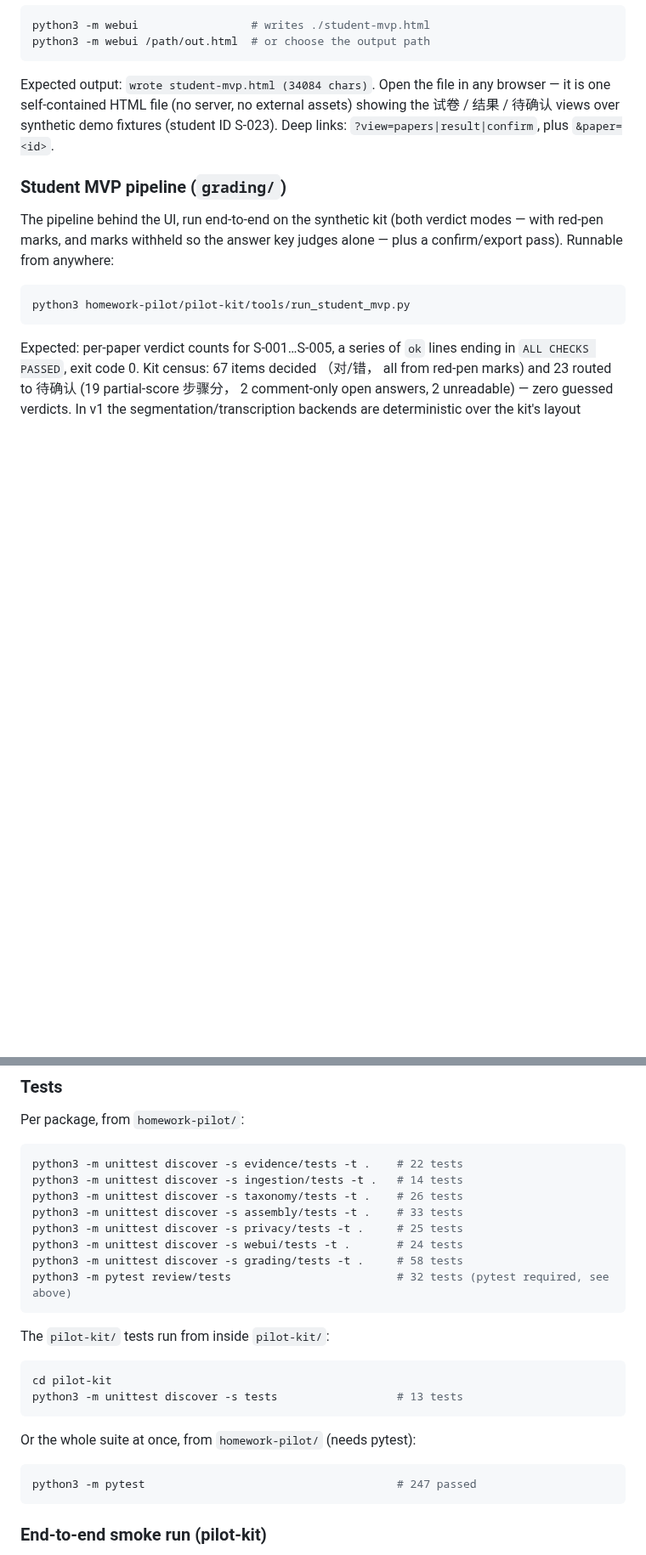
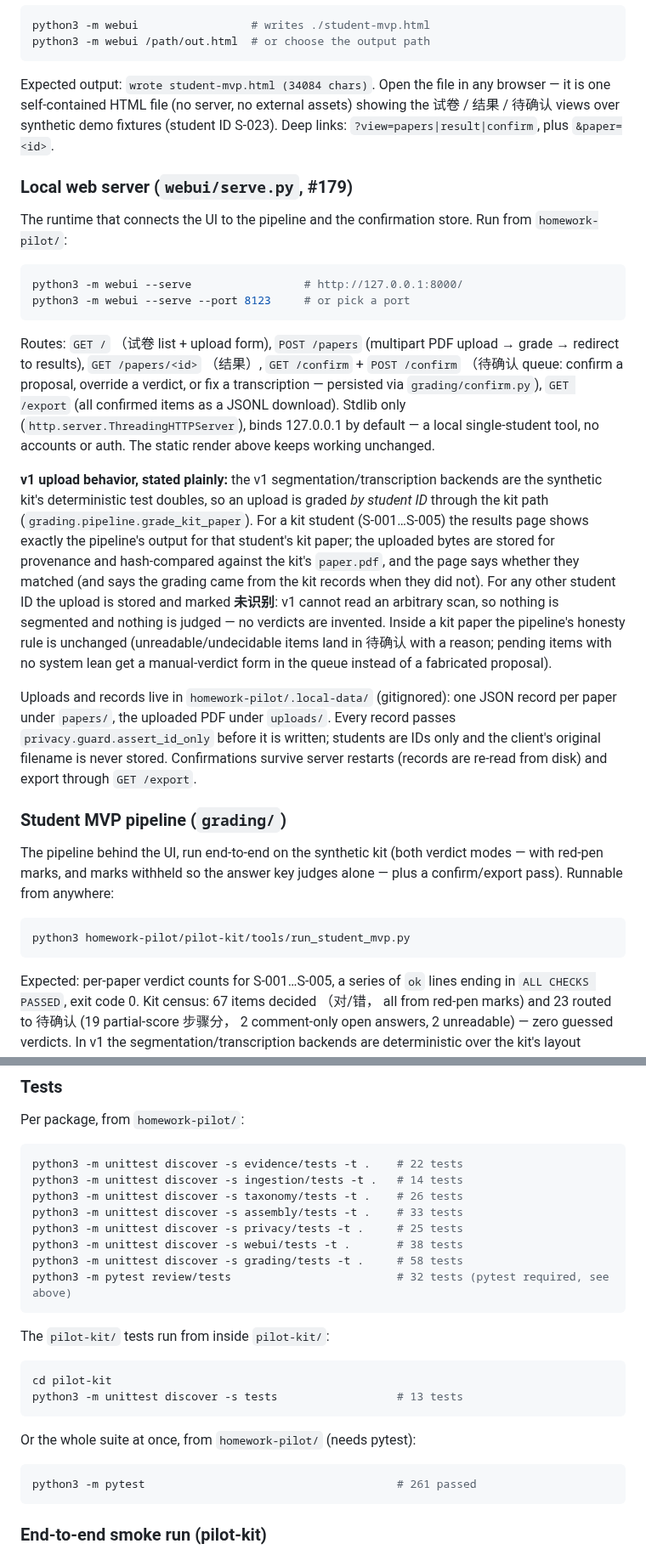
Before and after one commit to duochen13/openPaw, a Markdown page: homework-pilot/README.md, 2 parts joined by grey strips. Shown at 85% size. Drawn GitHub-style; blank space fills up the shorter version.

Commit message:
[muse][homework-pilot] Local web server for student MVP: uploads, live results, persisted confirmations (#179) (2/8: homework-pilot/README.md)

````diff
--- a/homework-pilot/README.md
+++ b/homework-pilot/README.md
@@ -82,6 +83,21 @@ python3 -m webui /path/out.html  # or choose the output path
 
 Expected output: `wrote student-mvp.html (34084 chars)`. Open the file in any browser — it is one self-contained HTML file (no server, no external assets) showing the 试卷 / 结果 / 待确认 views over synthetic demo fixtures (student ID S-023). Deep links: `?view=papers|result|confirm`, plus `&paper=<id>`.
 
+### Local web server (`webui/serve.py`, #179)
+
+The runtime that connects the UI to the pipeline and the confirmation store. Run from `homework-pilot/`:
+
+```bash
+python3 -m webui --serve                 # http://127.0.0.1:8000/
+python3 -m webui --serve --port 8123     # or pick a port
+```
+
+Routes: `GET /` （试卷 list + upload form), `POST /papers` (multipart PDF upload → grade → redirect to results), `GET /papers/<id>` （结果）, `GET /confirm` + `POST /confirm` （待确认 queue: confirm a proposal, override a verdict, or fix a transcription — persisted via `grading/confirm.py`), `GET /export` (all confirmed items as a JSONL download). Stdlib only (`http.server.ThreadingHTTPServer`), binds 127.0.0.1 by default — a local single-student tool, no accounts or auth. The static render above keeps working unchanged.
+
+**v1 upload behavior, stated plainly:** the v1 segmentation/transcription backends are the synthetic kit's deterministic test doubles, so an upload is graded *by student ID* through the kit path (`grading.pipeline.grade_kit_paper`). For a kit student (S-001…S-005) the results page shows exactly the pipeline's output for that student's kit paper; the uploaded bytes are stored for provenance and hash-compared against the kit's `paper.pdf`, and the page says whether they matched (and says the grading came from the kit records when they did not). For any other student ID the upload is stored and marked **未识别**: v1 cannot read an arbitrary scan, so nothing is segmented and nothing is judged — no verdicts are invented. Inside a kit paper the pipeline's honesty rule is unchanged (unreadable/undecidable items land in 待确认 with a reason; pending items with no system lean get a manual-verdict form in the queue instead of a fabricated proposal).
+
+Uploads and records live in `homework-pilot/.local-data/` (gitignored): one JSON record per paper under `papers/`, the uploaded PDF under `uploads/`. Every record passes `privacy.guard.assert_id_only` before it is written; students are IDs only and the client's original filename is never stored. Confirmations survive server restarts (records are re-read from disk) and export through `GET /export`.
+
 ### Student MVP pipeline (`grading/`)
 
 The pipeline behind the UI, run end-to-end on the synthetic kit (both verdict modes — with red-pen marks, and marks withheld so the answer key judges alone — plus a confirm/export pass). Runnable from anywhere:
@@ -102,7 +118,7 @@ python3 -m unittest discover -s ingestion/tests -t .   # 14 tests
 python3 -m unittest discover -s taxonomy/tests -t .    # 26 tests
 python3 -m unittest discover -s assembly/tests -t .    # 33 tests
 python3 -m unittest discover -s privacy/tests -t .     # 25 tests
-python3 -m unittest discover -s webui/tests -t .       # 24 tests
+python3 -m unittest discover -s webui/tests -t .       # 38 tests
 python3 -m unittest discover -s grading/tests -t .     # 58 tests
 python3 -m pytest review/tests                         # 32 tests (pytest required, see above)
 ```
@@ -117,7 +133,7 @@ python3 -m unittest discover -s tests                  # 13 tests
 Or the whole suite at once, from `homework-pilot/` (needs pytest):
 
 ```bash
-python3 -m pytest                                      # 247 passed
+python3 -m pytest                                      # 261 passed
 ```
 
 ### End-to-end smoke run (pilot-kit)
````
Also changed, not shown: other parts of homework-pilot/README.md (+3 -2 lines).
